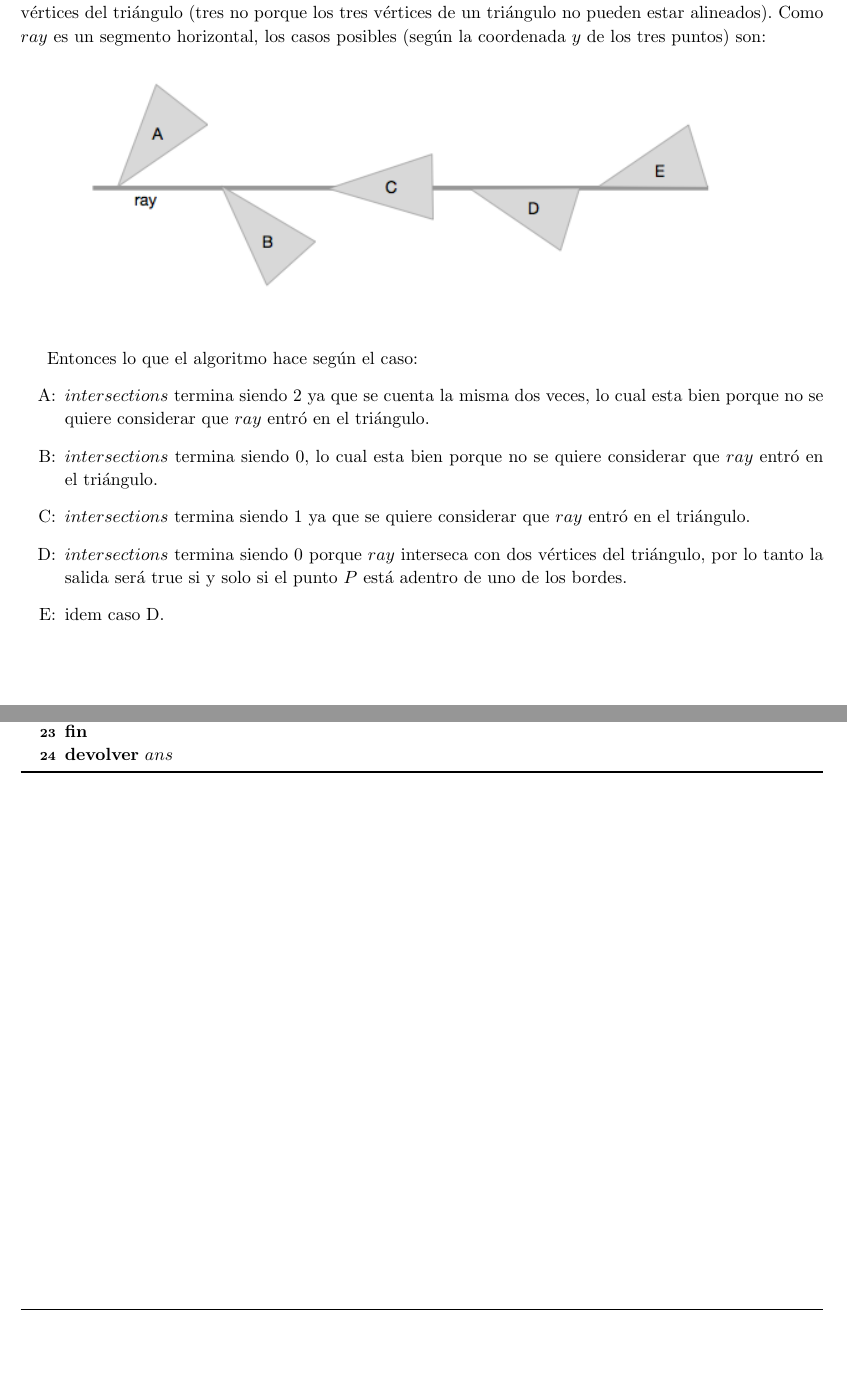
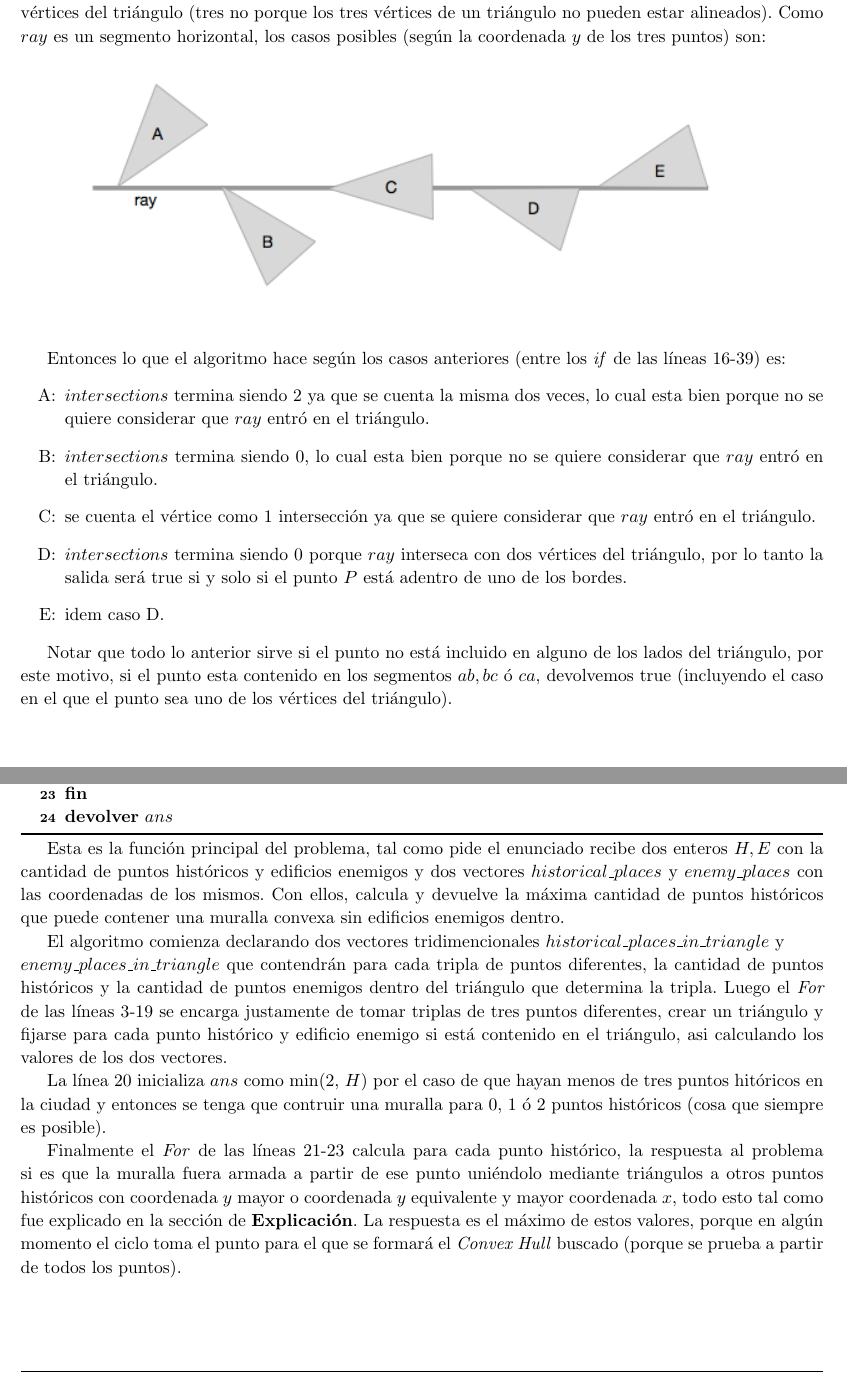
Before and after one commit to manumena/pap-tp4, a LaTeX document (latex/informe.tex, which reads latex/ej3.tex): two parts of pages 18 and 19 of 21, joined at a grey line, cut so that both start at the same text, the shorter picture padded with empty space. Compiled offline with pdfLaTeX.

Commit message:
Informe - E 3 - Explicación algoritmo papel

```diff
--- a/latex/ej3.tex
+++ b/latex/ej3.tex
@@ -200,19 +200,23 @@ segmento horizontal, los casos posibles (según la coordenada $y$ de los tres pu
 
 \centerline{\includegraphics[scale=0.7]{img/ej36.png}}
 
-Entonces lo que el algoritmo hace según el caso:
+Entonces lo que el algoritmo hace según los casos anteriores (entre los \textit{if} de las líneas 16-39) es:
 \begin{itemize}
 \item[A:] $intersections$ termina siendo 2 ya que se cuenta la misma dos veces, lo cual esta bien porque
 no se quiere considerar que $ray$ entró en el triángulo.
 \item[B:] $intersections$ termina siendo 0, lo cual esta bien porque
 no se quiere considerar que $ray$ entró en el triángulo.
-\item[C:] $intersections$ termina siendo 1 ya que se quiere considerar que $ray$ entró en el triángulo.
+\item[C:] se cuenta el vértice como 1 intersección ya que se quiere considerar que $ray$ entró en el triángulo.
 \item[D:] $intersections$ termina siendo 0 porque $ray$ interseca con dos vértices del triángulo, por lo
 tanto la salida será true si y solo si el punto $P$ está adentro de uno de los bordes.
 \item[E:] idem caso D.
 \end{itemize}
 
-\subsubsection{Resolución del problema}
+Notar que todo lo anterior sirve si el punto no está incluido en alguno de los lados del triángulo, por este
+motivo, si el punto esta contenido en los segmentos $ab, bc$ ó $ca$, devolvemos true (incluyendo el caso
+en el que el punto sea uno de los vértices del triángulo).
+
+\subsubsection*{Resolución del problema}
 
 \begin{algorithm}[H]
 	\caption{\textit{MaximosPuntosHistoricosEnMurallaConvexa}}
@@ -247,6 +251,28 @@ tanto la salida será true si y solo si el punto $P$ está adentro de uno de los
 
 	\Return{$ans$}
 \end{algorithm}
+
+Esta es la función principal del problema, tal como pide el enunciado recibe dos enteros $H,E$ con la cantidad
+de puntos históricos y edificios enemigos y dos vectores $historical\_places$ y $enemy\_places$ con las coordenadas
+de los mismos.
+Con ellos, calcula y devuelve la máxima cantidad de puntos históricos que puede contener una
+muralla convexa sin edificios enemigos dentro.
+
+El algoritmo comienza declarando dos vectores tridimencionales $historical\_places\_in\_triangle$ y \\
+$enemy\_places\_in\_triangle$ que contendrán para cada tripla de puntos diferentes, la cantidad de puntos históricos
+y la cantidad de puntos enemigos dentro del triángulo que determina la tripla.
+Luego el \textit{For} de las líneas 3-19 se encarga justamente de tomar triplas de tres puntos diferentes,
+crear un triángulo y fijarse para cada punto histórico y edificio enemigo si está contenido en el triángulo, asi
+calculando los valores de los dos vectores.
+
+La línea 20 inicializa $ans$ como min(2, $H$) por el caso de que hayan menos de tres puntos hitóricos en la ciudad
+y entonces se tenga que contruir una muralla para 0, 1 ó 2 puntos históricos (cosa que siempre es posible).
+
+Finalmente el \textit{For} de las líneas 21-23 calcula para cada punto histórico, la respuesta al problema
+si es que la muralla fuera armada a partir de ese punto uniéndolo mediante triángulos a otros puntos históricos
+con coordenada $y$ mayor o coordenada $y$ equivalente y mayor coordenada $x$, todo esto tal como fue explicado
+en la sección de \textbf{Explicación}. La respuesta es el máximo de estos valores, porque en algún momento el ciclo
+toma el punto para el que se formará el \textit{Convex Hull} buscado (porque se prueba a partir de todos los puntos).
 
 \bigskip
 
```
Also changed, not shown: latex/ej3.tex (4 more changed lines).
